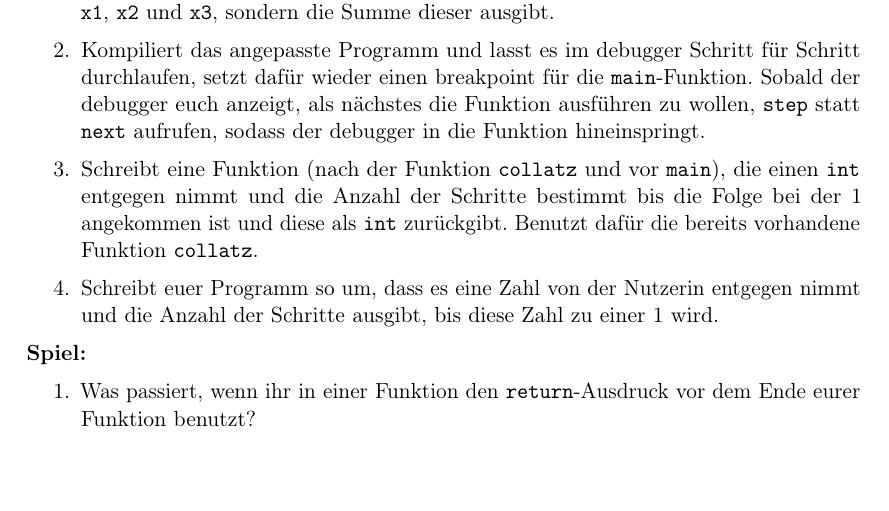
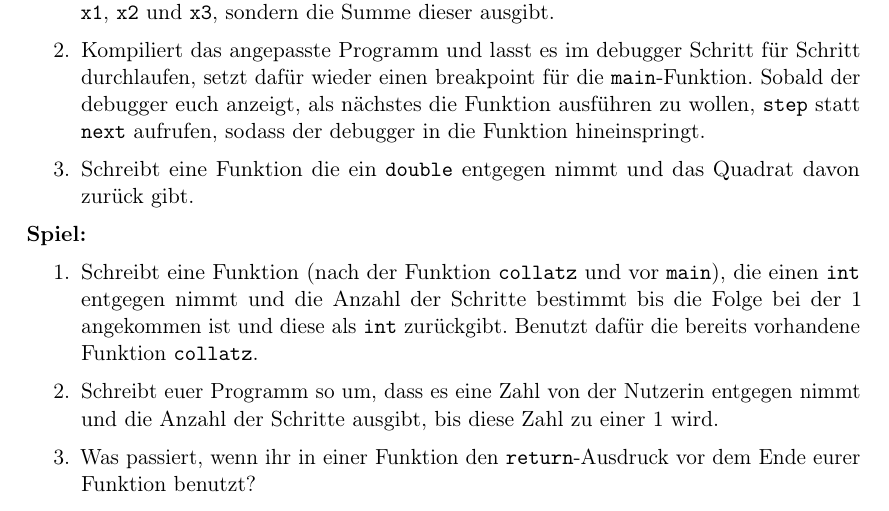
Before and after one commit to FachschaftMathPhysInfo/Programmiervorkurs, a LaTeX document (vorkurs.tex, which reads basics/funktionen.tex): part of page 29 of 43, cut so that both start at the same text. Compiled offline with pdfLaTeX.

Commit message:
neue praxis

```diff
--- a/basics/funktionen.tex
+++ b/basics/funktionen.tex
@@ -63,13 +63,14 @@ Wenn nun die Frage aufkommt was die nächsten Folgenglieder von verschiedenen Za
 %Wirkt wie Kinderkram nicht zum Funktionskapitel, möchte aber nochmal den Unterschied zwischen Ausgabe und Rückgabe dadurch nochmal klarer machen
 	\item Kompiliert das angepasste Programm und lasst es im debugger Schritt für Schritt durchlaufen, setzt dafür wieder einen breakpoint für die \texttt{main}-Funktion.
 	    Sobald der debugger euch anzeigt, als nächstes die Funktion ausführen zu wollen, \texttt{step} statt \texttt{next} aufrufen, sodass der debugger in die Funktion hineinspringt.
-	\item Schreibt eine Funktion (nach der Funktion \texttt{collatz} und vor \texttt{main}), die einen \texttt{int} entgegen nimmt und die Anzahl der Schritte bestimmt bis die Folge bei der 1 angekommen ist und diese als \texttt{int} zurückgibt.
-	    Benutzt dafür die bereits vorhandene Funktion \texttt{collatz}.
-	\item Schreibt euer Programm so um, dass es eine Zahl von der Nutzerin entgegen nimmt und die Anzahl der Schritte ausgibt, bis diese Zahl zu einer 1 wird.
+	\item Schreibt eine Funktion die ein \texttt{double} entgegen nimmt und das Quadrat davon zurück gibt.
 \end{enumerate}
 
 \textbf{Spiel:}
 \begin{enumerate}
+	\item Schreibt eine Funktion (nach der Funktion \texttt{collatz} und vor \texttt{main}), die einen \texttt{int} entgegen nimmt und die Anzahl der Schritte bestimmt bis die Folge bei der 1 angekommen ist und diese als \texttt{int} zurückgibt.
+	    Benutzt dafür die bereits vorhandene Funktion \texttt{collatz}.
+	\item Schreibt euer Programm so um, dass es eine Zahl von der Nutzerin entgegen nimmt und die Anzahl der Schritte ausgibt, bis diese Zahl zu einer 1 wird.
     \item Was passiert, wenn ihr in einer Funktion den \texttt{return}-Ausdruck vor dem Ende eurer Funktion benutzt?
     \item Vertauscht in \texttt{funktion.cpp} die Funktion \texttt{collatz} mit der Funktion \texttt{main} (verschiebt also die gesamte Funktion \texttt{collatz} an das Ende der Datei).
         Versucht, die Datei zu kompilieren.
```
